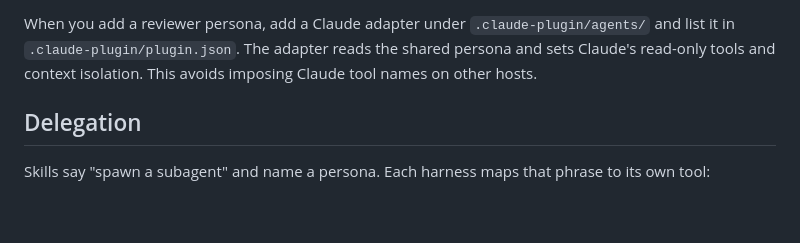
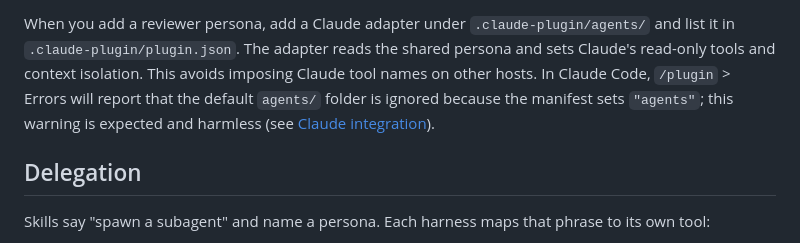
Before and after one commit to Aaravkhanal/elephant-goldfish-model, a Markdown page: docs/harnesses.md, the part around the change. GitHub-like rendering; blank space fills up the shorter version.

```diff
--- a/docs/harnesses.md
+++ b/docs/harnesses.md
@@ -48,6 +48,7 @@ When you add a reviewer persona, add a Claude adapter under
 `.claude-plugin/agents/` and list it in `.claude-plugin/plugin.json`.
 The adapter reads the shared persona and sets Claude's read-only tools and
 context isolation. This avoids imposing Claude tool names on other hosts.
+In Claude Code, `/plugin` > Errors will report that the default `agents/` folder is ignored because the manifest sets `"agents"`; this warning is expected and harmless (see [Claude integration](claude.md#claude-code-warning-default-agents-folder-is-ignored)).
 
 ## Delegation
 
```
Also changed, not shown: docs/claude.md (+16 -0 lines).
